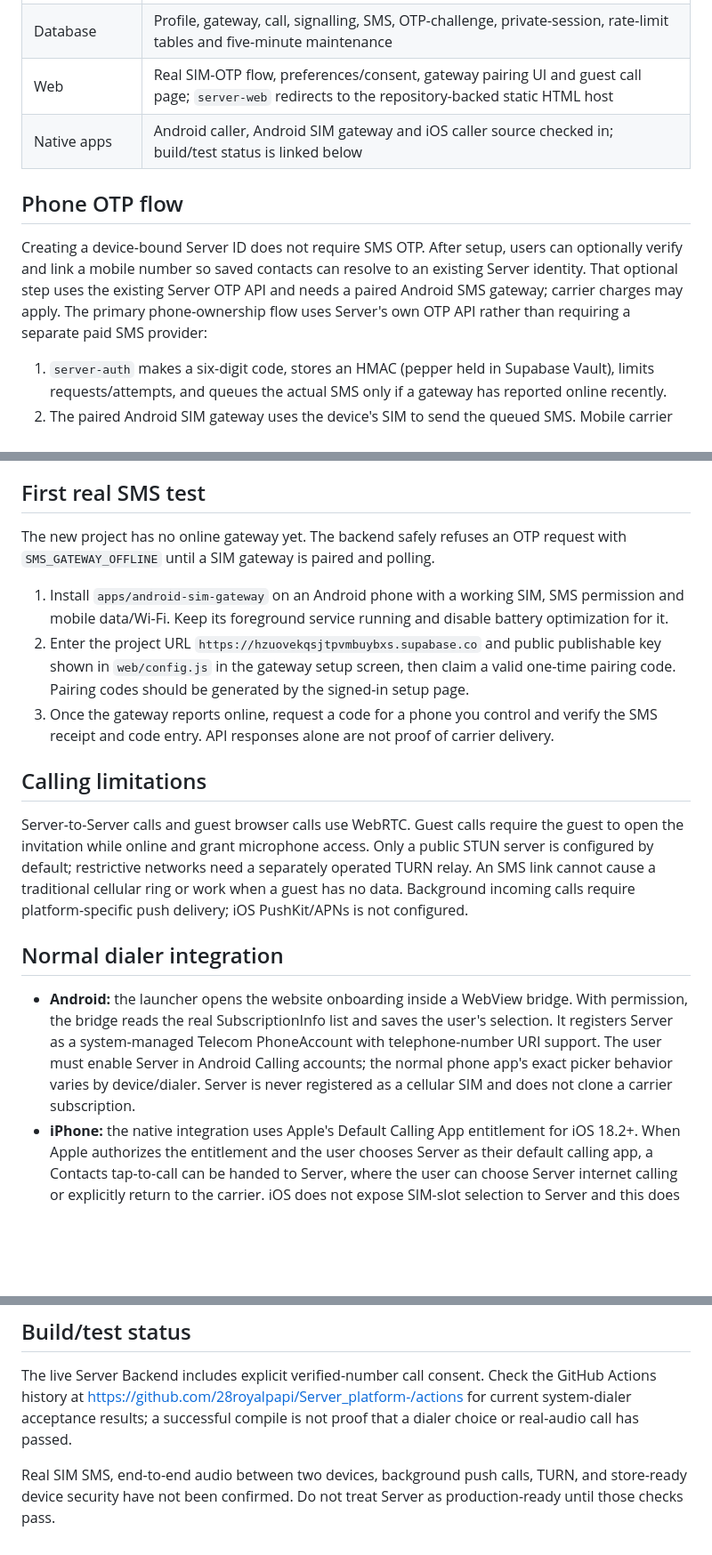
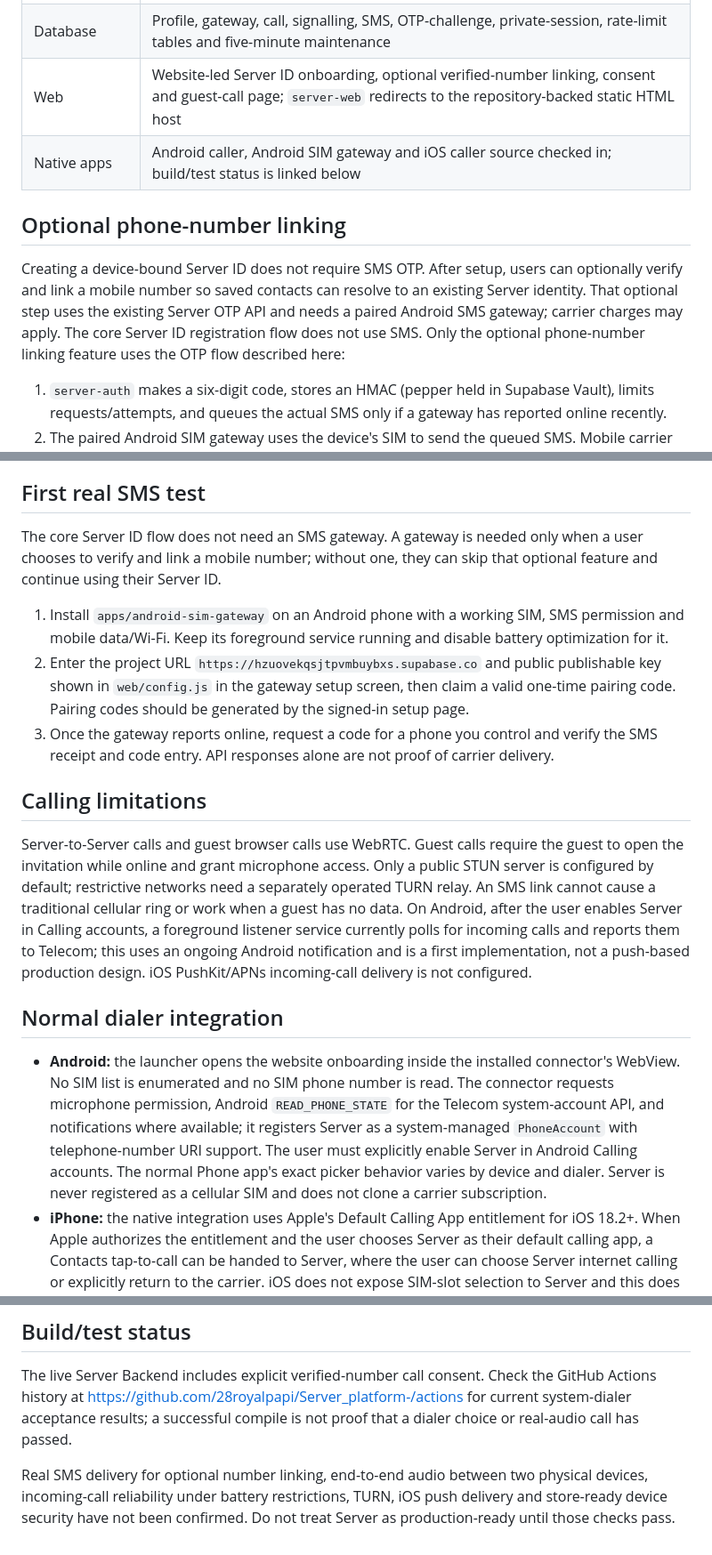
Before and after one commit to 28royalpapi/Server_platform-, a Markdown page: README.md, 3 parts joined by grey strips. Shown at 89% size. Drawn GitHub-style; blank space fills up the shorter version.

Commit message:
Document SIM-independent onboarding and current calling limitations

```diff
--- a/README.md
+++ b/README.md
@@ -19,12 +19,12 @@ Server is a website-led onboarding and internet-calling project. Android uses a
 | `server-handoff` | Two-minute single-use exchange transfers verified onboarding to a native app |
 | `server-health` | Protected deployment heartbeat endpoint |
 | Database | Profile, gateway, call, signalling, SMS, OTP-challenge, private-session, rate-limit tables and five-minute maintenance |
-| Web | Real SIM-OTP flow, preferences/consent, gateway pairing UI and guest call page; `server-web` redirects to the repository-backed static HTML host |
+| Web | Website-led Server ID onboarding, optional verified-number linking, consent and guest-call page; `server-web` redirects to the repository-backed static HTML host |
 | Native apps | Android caller, Android SIM gateway and iOS caller source checked in; build/test status is linked below |
 
-## Phone OTP flow
+## Optional phone-number linking
 
-Creating a device-bound Server ID does not require SMS OTP. After setup, users can optionally verify and link a mobile number so saved contacts can resolve to an existing Server identity. That optional step uses the existing Server OTP API and needs a paired Android SMS gateway; carrier charges may apply. The primary phone-ownership flow uses Server's own OTP API rather than requiring a separate paid SMS provider:
+Creating a device-bound Server ID does not require SMS OTP. After setup, users can optionally verify and link a mobile number so saved contacts can resolve to an existing Server identity. That optional step uses the existing Server OTP API and needs a paired Android SMS gateway; carrier charges may apply. The core Server ID registration flow does not use SMS. Only the optional phone-number linking feature uses the OTP flow described here:
 1. `server-auth` makes a six-digit code, stores an HMAC (pepper held in Supabase Vault), limits requests/attempts, and queues the actual SMS only if a gateway has reported online recently.
 2. The paired Android SIM gateway uses the device's SIM to send the queued SMS. Mobile carrier fees may apply.
 3. The code expires after five minutes, is single-use, and only up to five wrong attempts are allowed per challenge. The server stores only the HMAC of the code, not the plaintext code.
@@ -35,7 +35,7 @@ No Supabase Auth Phone provider or Send SMS Hook setting is required for this cu
 
 ## First real SMS test
 
-The new project has no online gateway yet. The backend safely refuses an OTP request with `SMS_GATEWAY_OFFLINE` until a SIM gateway is paired and polling.
+The core Server ID flow does not need an SMS gateway. A gateway is needed only when a user chooses to verify and link a mobile number; without one, they can skip that optional feature and continue using their Server ID.
 
 1. Install `apps/android-sim-gateway` on an Android phone with a working SIM, SMS permission and mobile data/Wi-Fi. Keep its foreground service running and disable battery optimization for it.
 2. Enter the project URL `https://hzuovekqsjtpvmbuybxs.supabase.co` and public publishable key shown in `web/config.js` in the gateway setup screen, then claim a valid one-time pairing code. Pairing codes should be generated by the signed-in setup page.
@@ -43,11 +43,11 @@ The new project has no online gateway yet. The backend safely refuses an OTP req
 
 ## Calling limitations
 
-Server-to-Server calls and guest browser calls use WebRTC. Guest calls require the guest to open the invitation while online and grant microphone access. Only a public STUN server is configured by default; restrictive networks need a separately operated TURN relay. An SMS link cannot cause a traditional cellular ring or work when a guest has no data. Background incoming calls require platform-specific push delivery; iOS PushKit/APNs is not configured.
+Server-to-Server calls and guest browser calls use WebRTC. Guest calls require the guest to open the invitation while online and grant microphone access. Only a public STUN server is configured by default; restrictive networks need a separately operated TURN relay. An SMS link cannot cause a traditional cellular ring or work when a guest has no data. On Android, after the user enables Server in Calling accounts, a foreground listener service currently polls for incoming calls and reports them to Telecom; this uses an ongoing Android notification and is a first implementation, not a push-based production design. iOS PushKit/APNs incoming-call delivery is not configured.
 
 ## Normal dialer integration
 
-- **Android:** the launcher opens the website onboarding inside a WebView bridge. With permission, the bridge reads the real SubscriptionInfo list and saves the user's selection. It registers Server as a system-managed Telecom PhoneAccount with telephone-number URI support. The user must enable Server in Android Calling accounts; the normal phone app's exact picker behavior varies by device/dialer. Server is never registered as a cellular SIM and does not clone a carrier subscription.
+- **Android:** the launcher opens the website onboarding inside the installed connector's WebView. No SIM list is enumerated and no SIM phone number is read. The connector requests microphone permission, Android `READ_PHONE_STATE` for the Telecom system-account API, and notifications where available; it registers Server as a system-managed `PhoneAccount` with telephone-number URI support. The user must explicitly enable Server in Android Calling accounts. The normal Phone app's exact picker behavior varies by device and dialer. Server is never registered as a cellular SIM and does not clone a carrier subscription.
 - **iPhone:** the native integration uses Apple's Default Calling App entitlement for iOS 18.2+. When Apple authorizes the entitlement and the user chooses Server as their default calling app, a Contacts tap-to-call can be handed to Server, where the user can choose Server internet calling or explicitly return to the carrier. iOS does not expose SIM-slot selection to Server and this does not add a third cellular line. The iPhone setup also supports optional phone-number verification/linking using the same backend OTP flow. The entitlement is in source; a valid Apple-authorized signing profile and on-device acceptance test are still required.
 - **Phone-number linking:** the Android website flow can request an OTP and link a verified number to the same device-bound Server ID; the phone number is never treated as verified merely because Android exposes it on a SIM. If the SMS gateway is offline, users can skip number linking and still use their Server ID.
 - **Calling scope:** Server-to-Server WebRTC is supported by the current call engine. A number that is not a Server account currently follows the guest-invitation path; this repository does not provide PSTN/SIP trunking, so it must not be described as a normal carrier-network call to any arbitrary phone number.
@@ -56,4 +56,4 @@ Server-to-Server calls and guest browser calls use WebRTC. Guest calls require t
 
 The live Server Backend includes explicit verified-number call consent. Check the GitHub Actions history at https://github.com/28royalpapi/Server_platform-/actions for current system-dialer acceptance results; a successful compile is not proof that a dialer choice or real-audio call has passed.
 
-Real SIM SMS, end-to-end audio between two devices, background push calls, TURN, and store-ready device security have not been confirmed. Do not treat Server as production-ready until those checks pass.
+Real SMS delivery for optional number linking, end-to-end audio between two physical devices, incoming-call reliability under battery restrictions, TURN, iOS push delivery and store-ready device security have not been confirmed. Do not treat Server as production-ready until those checks pass.
```
Also changed, not shown: other parts of README.md (+2 -2 lines).
